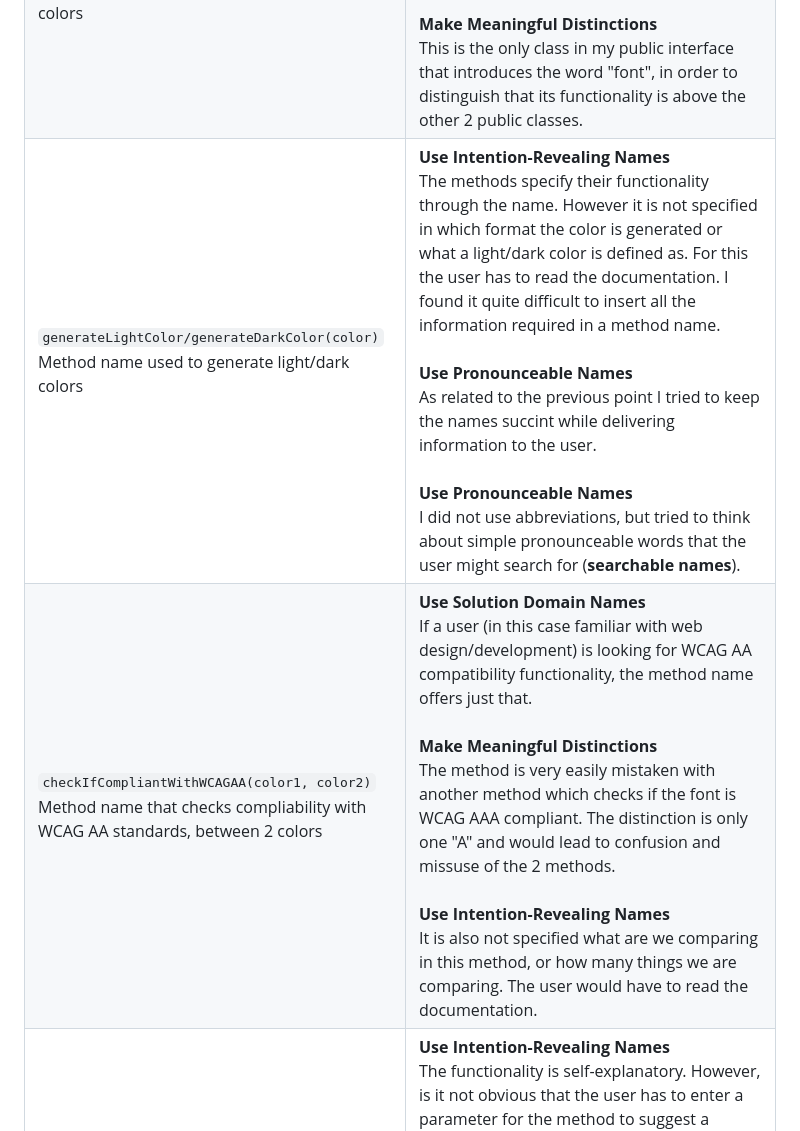
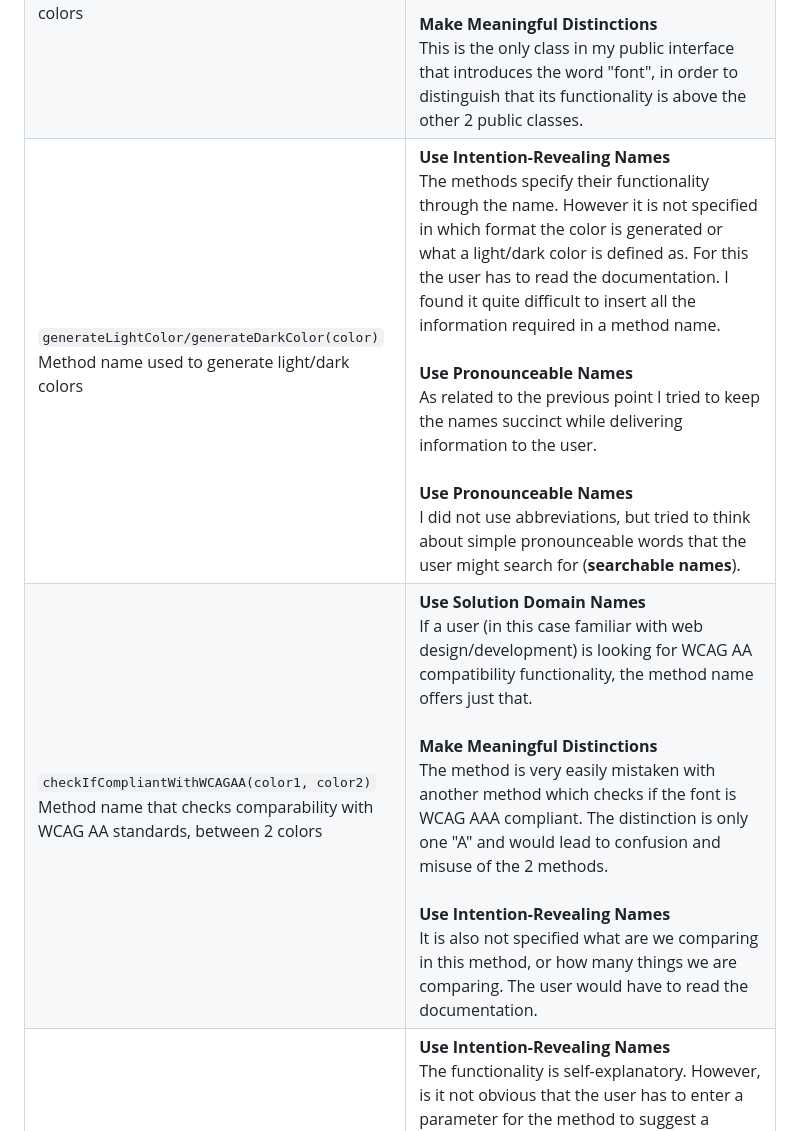
Before and after one commit to AnnaManoleLNU/Colorize, a Markdown page: reflektion.md, the part around one of its changes. Rendered like a GitHub page.

Commit message:
Spell check

```diff
--- a/reflektion.md
+++ b/reflektion.md
@@ -7,8 +7,8 @@ These are my thoughts on the code quality of the Colorize project, as related th
 | --- | --- |
 | `ColorGenerator` <br /> Class name that is used to generate colors | **Use Intention-Revealing Names** <br /> The name of the class suggests its purpose, to generate colors. It is however not very specific, we do not know what kind of colors are generated,in which format or how we are to use them. In my opinion, it is still a name that is informative enough, because the methods in the class reveal its specificity (they add **meaningful context**). <br /> <br /> **Pick One Word per Concept** <br /> I have been using the word "generate" consistently throughout the project when a new color is created for the user. <br /> <br /> **Don’t Add Gratuitous Context** <br /> In a project that is about colors adding the word Color in front of every class and method may seem unnecessary. I justify this because of "Colorize" being a module, which will be used in other applications. In this case it is important for the user to get a visual pointer that they are using functionality related to colors in their application. |
 | `FontColorHelper` <br /> Class that has functionality related to font colors | **Use Intention-Revealing Names** <br /> The concept of a helper if quite abstract, it is unclear in which way the class helps with fonts. We can only make assumptions until we read the documentation or instantiate an object in order to use the public methods. <br /> <br /> **Make Meaningful Distinctions** <br /> This is the only class in my public interface that introduces the word "font", in order to distinguish that its functionality is above the other 2 public classes. |
-| `generateLightColor/generateDarkColor(color)` <br /> Method name used to generate light/dark colors | **Use Intention-Revealing Names** <br /> The methods specify their functionality through the name. However it is not specified in which format the color is generated or what a light/dark color is defined as. For this the user has to read the documentation. I found it quite difficult to insert all the information required in a method name. <br /> <br /> **Use Pronounceable Names** <br /> As related to the previous point I tried to keep the names succint while delivering information to the user. <br /> <br /> **Use Pronounceable Names** <br /> I did not use abbreviations, but tried to think about simple pronounceable words that the user might search for (**searchable names**). |
-| `checkIfCompliantWithWCAGAA(color1, color2)` <br /> Method name that checks compliability with WCAG AA standards, between 2 colors | **Use Solution Domain Names** <br /> If a user (in this case familiar with web design/development) is looking for WCAG AA compatibility functionality, the method name offers just that. <br /> <br />  **Make Meaningful Distinctions** <br /> The method is very easily mistaken with another method which checks if the font is WCAG AAA compliant. The distinction is only one "A" and would lead to confusion and missuse of the 2 methods. <br /> <br /> **Use Intention-Revealing Names** <br /> It is also not specified what are we comparing in this method, or how many things we are comparing. The user would have to read the documentation. |
+| `generateLightColor/generateDarkColor(color)` <br /> Method name used to generate light/dark colors | **Use Intention-Revealing Names** <br /> The methods specify their functionality through the name. However it is not specified in which format the color is generated or what a light/dark color is defined as. For this the user has to read the documentation. I found it quite difficult to insert all the information required in a method name. <br /> <br /> **Use Pronounceable Names** <br /> As related to the previous point I tried to keep the names succinct while delivering information to the user. <br /> <br /> **Use Pronounceable Names** <br /> I did not use abbreviations, but tried to think about simple pronounceable words that the user might search for (**searchable names**). |
+| `checkIfCompliantWithWCAGAA(color1, color2)` <br /> Method name that checks comparability with WCAG AA standards, between 2 colors | **Use Solution Domain Names** <br /> If a user (in this case familiar with web design/development) is looking for WCAG AA compatibility functionality, the method name offers just that. <br /> <br />  **Make Meaningful Distinctions** <br /> The method is very easily mistaken with another method which checks if the font is WCAG AAA compliant. The distinction is only one "A" and would lead to confusion and misuse of the 2 methods. <br /> <br /> **Use Intention-Revealing Names** <br /> It is also not specified what are we comparing in this method, or how many things we are comparing. The user would have to read the documentation. |
 | `suggestWhiteOrBlackFont(color)` <br /> Method name that suggests white or black font | **Use Intention-Revealing Names** <br /> The functionality is self-explanatory. However, is it not obvious that the user has to enter a parameter for the method to suggest a white/black font. A better name would have been `suggestWhiteOrBlackFontFrom(color)` <br /> <br /> **Use Pronounceable Names** <br /> The method name is verbose and too paticular to solving a problem. All the words are fully spelled out so it is easy to understand what it does. |
 
 ## Overall reflection on Chapter 2 - Meaningful names
```
Also changed, not shown: other parts of reflektion.md (+10 -10 lines).
